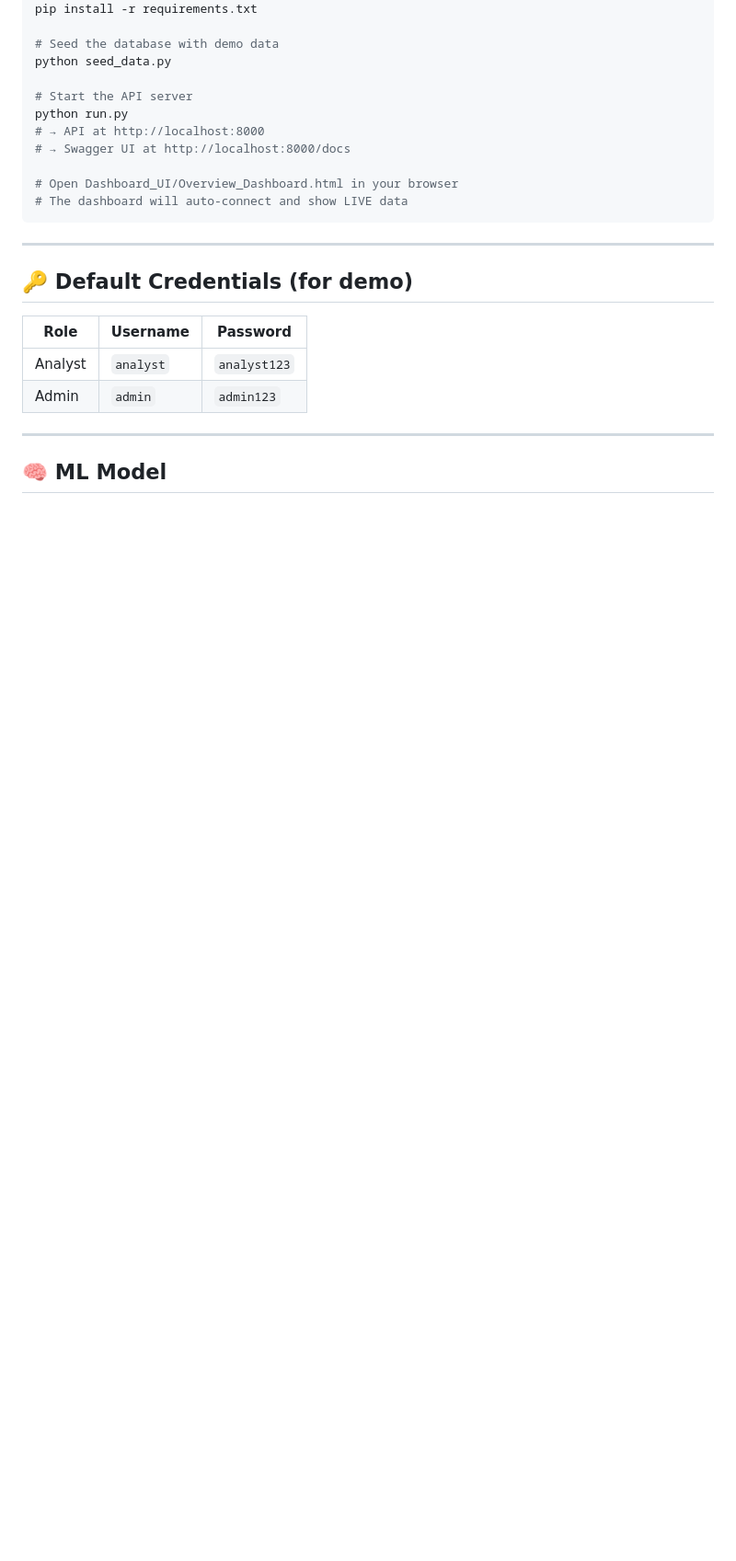
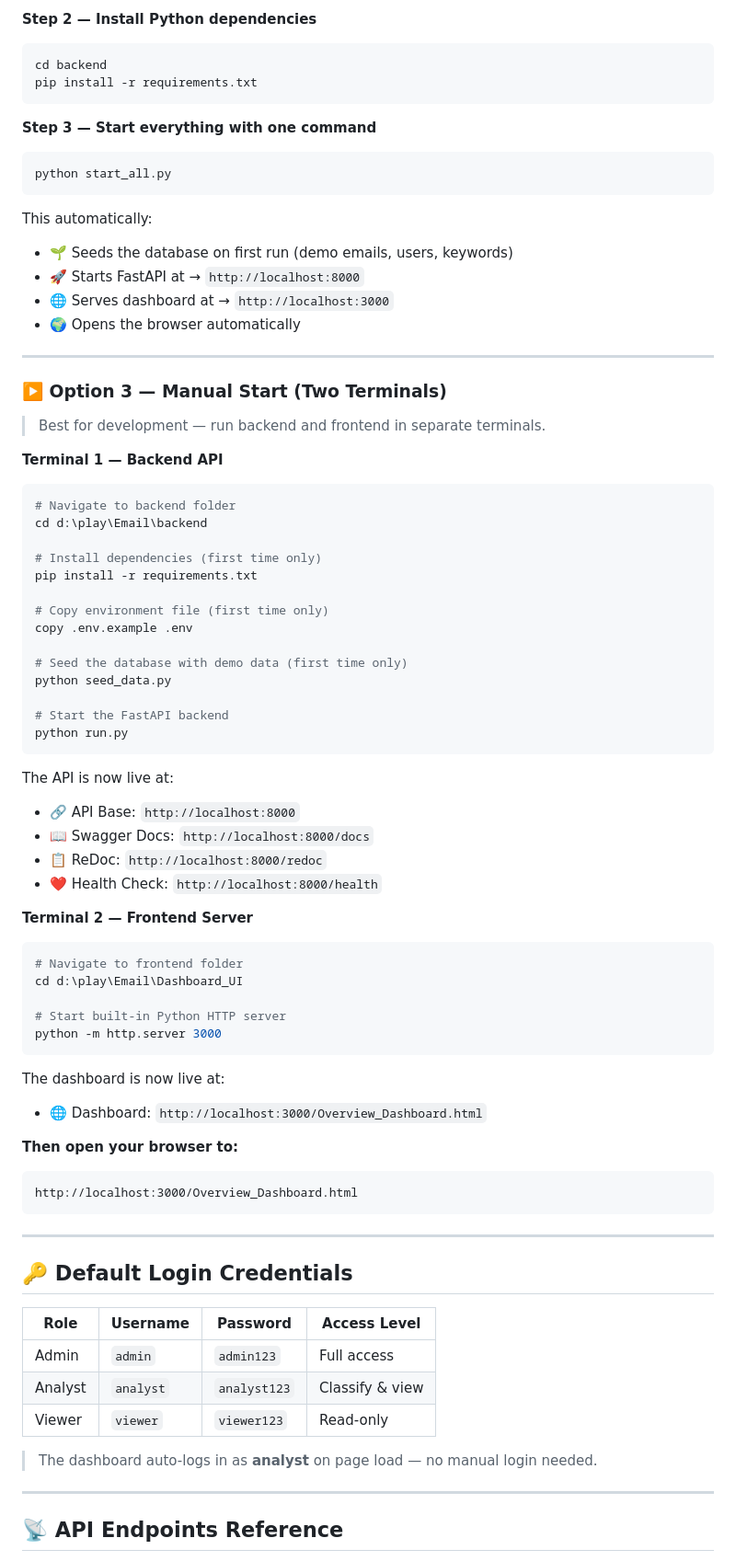
Before and after one commit to Omkar-ai-wed/EmailGuard, a Markdown page: README.md, the part around one of its changes. Shown at 92% size. GitHub-like rendering; blank space fills up the shorter version.

````diff
--- a/README.md
+++ b/README.md
@@ -72,27 +95,84 @@ cd Email/backend
+**Step 2 — Install Python dependencies**
+```powershell
+cd backend
+pip install -r requirements.txt
+```
+
+**Step 3 — Start everything with one command**
+```powershell
+python start_all.py
+```
+
+This automatically:
+- 🌱 Seeds the database on first run (demo emails, users, keywords)
+- 🚀 Starts FastAPI at → `http://localhost:8000`
+- 🌐 Serves dashboard at → `http://localhost:3000`
+- 🌍 Opens the browser automatically
+
+---
+
+### ▶️ Option 3 — Manual Start (Two Terminals)
+
+> Best for development — run backend and frontend in separate terminals.
+
+**Terminal 1 — Backend API**
+
+```powershell
+# Navigate to backend folder
+cd d:\play\Email\backend
+
+# Install dependencies (first time only)
 pip install -r requirements.txt
 
-# Seed the database with demo data
+# Copy environment file (first time only)
+copy .env.example .env
+
+# Seed the database with demo data (first time only)
 python seed_data.py
 
-# Start the API server
+# Start the FastAPI backend
 python run.py
-# → API at http://localhost:8000
-# → Swagger UI at http://localhost:8000/docs
+```
 
-# Open Dashboard_UI/Overview_Dashboard.html in your browser
-# The dashboard will auto-connect and show LIVE data
+The API is now live at:
+- 🔗 API Base: `http://localhost:8000`
+- 📖 Swagger Docs: `http://localhost:8000/docs`
+- 📋 ReDoc: `http://localhost:8000/redoc`
+- ❤️ Health Check: `http://localhost:8000/health`
+
+
+**Terminal 2 — Frontend Server**
+
+```powershell
+# Navigate to frontend folder
+cd d:\play\Email\Dashboard_UI
+
+# Start built-in Python HTTP server
+python -m http.server 3000
+```
+
+The dashboard is now live at:
+- 🌐 Dashboard: `http://localhost:3000/Overview_Dashboard.html`
+
+
+**Then open your browser to:**
+```
+http://localhost:3000/Overview_Dashboard.html
 ```
 
 ---
 
-## 🔑 Default Credentials (for demo)
+## 🔑 Default Login Credentials
 
-| Role | Username | Password |
-|---|---|---|
-| Analyst | `analyst` | `analyst123` |
-| Admin | `admin` | `admin123` |
+| Role | Username | Password | Access Level |
+|---|---|---|---|
+| Admin | `admin` | `admin123` | Full access |
+| Analyst | `analyst` | `analyst123` | Classify & view |
+| Viewer | `viewer` | `viewer123` | Read-only |
+
+> The dashboard auto-logs in as **analyst** on page load — no manual login needed.
 
 ---
 
-## 🧠 ML Model
+## 📡 API Endpoints Reference
 
````
Also changed, not shown: other parts of README.md (+153 -60 lines).
